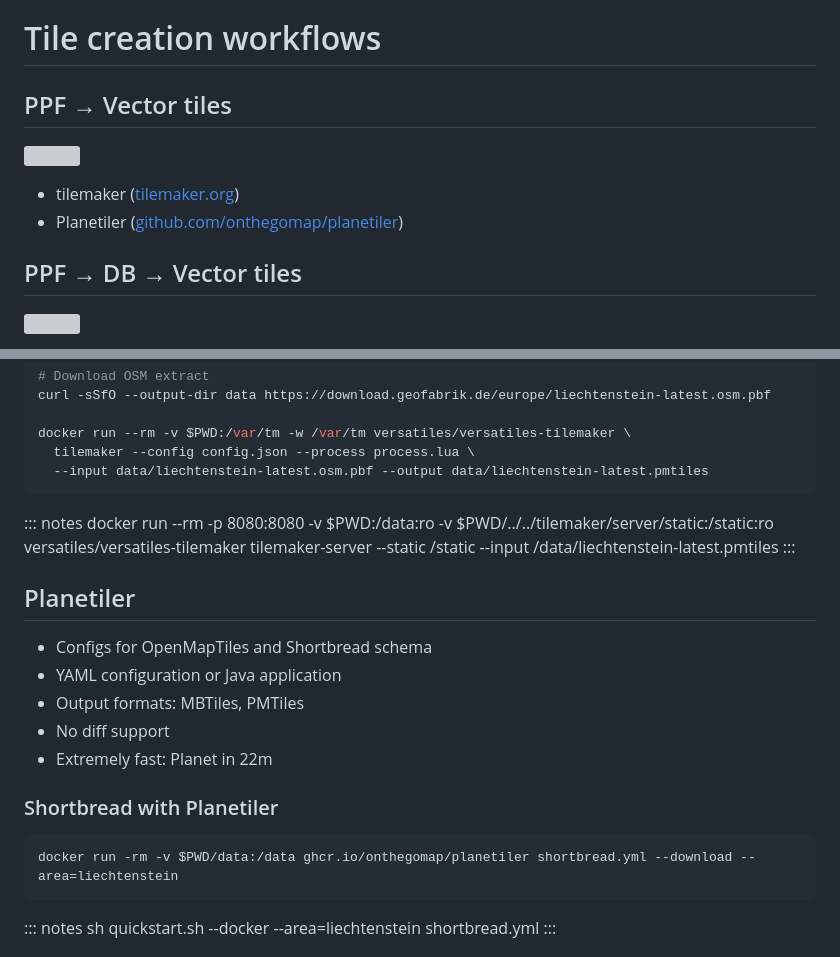
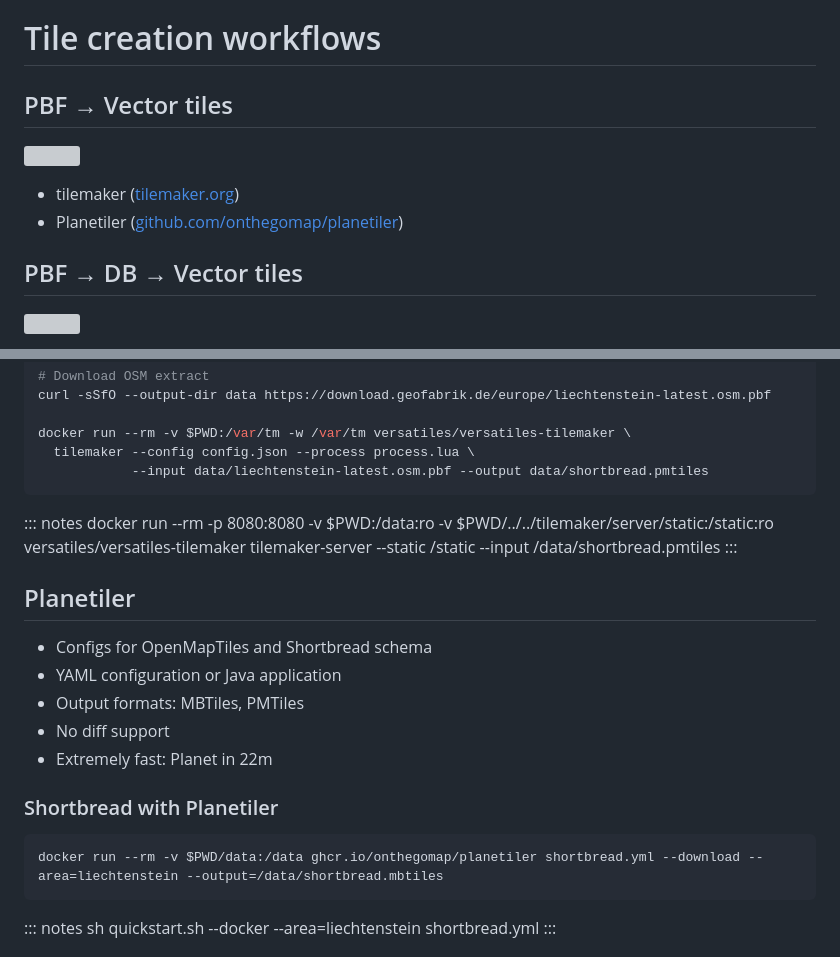
Before and after one commit to pka/customizing-shortbread-vector-tiles, a Markdown page: slides.md, 2 parts joined by grey strips. Drawn GitHub-style; grey boxes are pictures that could not be loaded.

````diff
--- a/slides.md
+++ b/slides.md
@@ -97,14 +97,14 @@ Maputnik Editor ([maplibre.org/maputnik](https://maplibre.org/maputnik/))
 
 # Tile creation workflows
 
-## PPF → Vector tiles
+## PBF → Vector tiles
 
 ![](images/pbf-mvt.png)
 
 * tilemaker ([tilemaker.org](https://tilemaker.org/))
 * Planetiler ([github.com/onthegomap/planetiler](https://github.com/onthegomap/planetiler))
 
-## PPF → DB → Vector tiles
+## PBF → DB → Vector tiles
 
 ![](images/pbf-db-mvt.png)
 
@@ -140,11 +140,11 @@ curl -sSfO --output-dir data https://download.geofabrik.de/europe/liechtenstein-
 
 docker run --rm -v $PWD:/var/tm -w /var/tm versatiles/versatiles-tilemaker \
   tilemaker --config config.json --process process.lua \
-  --input data/liechtenstein-latest.osm.pbf --output data/liechtenstein-latest.pmtiles
+            --input data/liechtenstein-latest.osm.pbf --output data/shortbread.pmtiles
 ```
 
 ::: notes
-docker run --rm -p 8080:8080 -v $PWD:/data:ro -v $PWD/../../tilemaker/server/static:/static:ro versatiles/versatiles-tilemaker tilemaker-server --static /static --input /data/liechtenstein-latest.pmtiles
+docker run --rm -p 8080:8080 -v $PWD:/data:ro -v $PWD/../../tilemaker/server/static:/static:ro versatiles/versatiles-tilemaker tilemaker-server --static /static --input /data/shortbread.pmtiles
 :::
 
 ## Planetiler
@@ -158,7 +158,7 @@ docker run --rm -p 8080:8080 -v $PWD:/data:ro -v $PWD/../../tilemaker/server/sta
 ### Shortbread with Planetiler
 
 ```bash
-docker run -rm -v $PWD/data:/data ghcr.io/onthegomap/planetiler shortbread.yml --download --area=liechtenstein
+docker run --rm -v $PWD/data:/data ghcr.io/onthegomap/planetiler shortbread.yml --download --area=liechtenstein --output=/data/shortbread.mbtiles
 ```
 
 ::: notes
````
Also changed, not shown: other parts of slides.md (+50 -0 lines).
